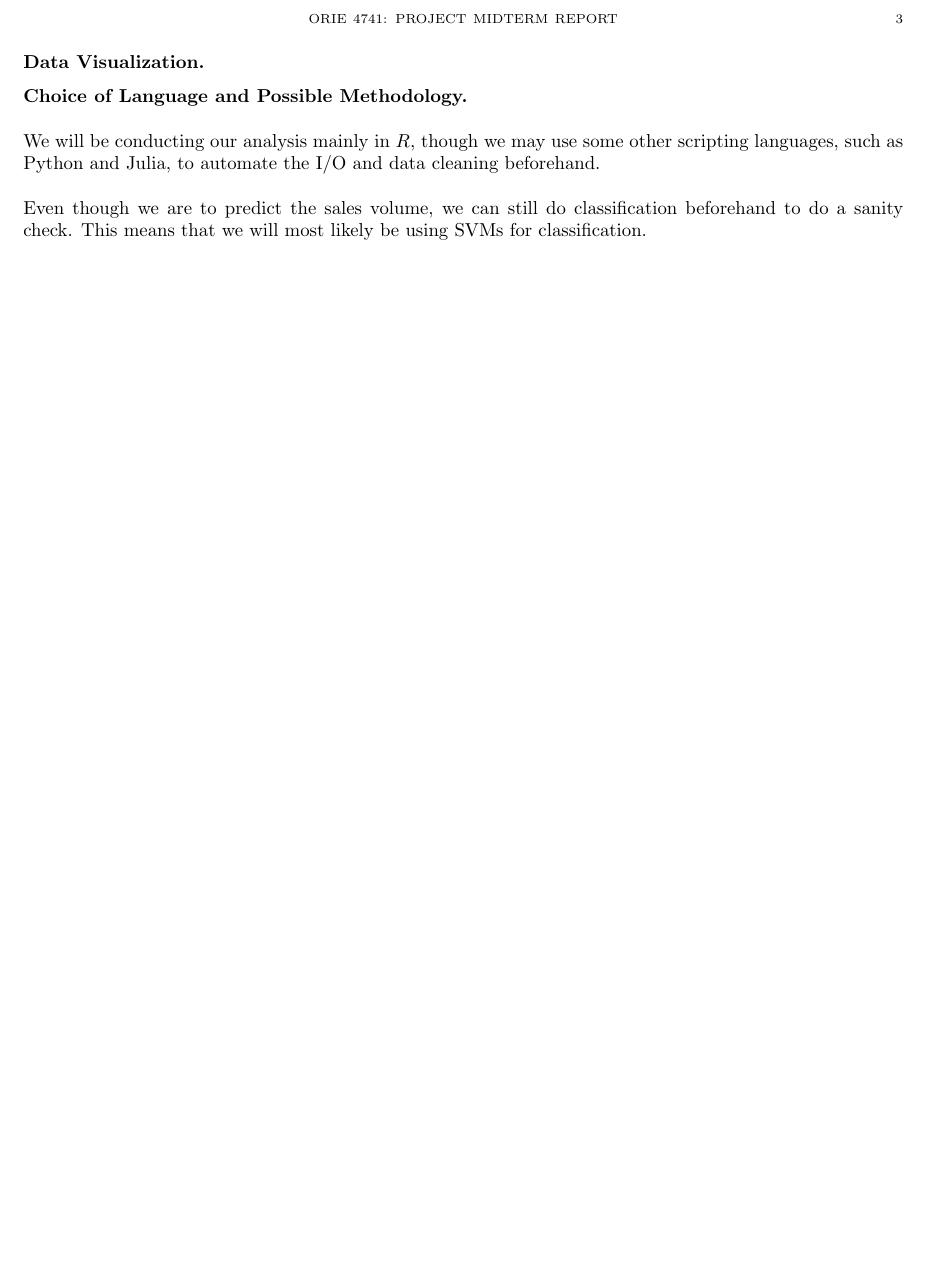
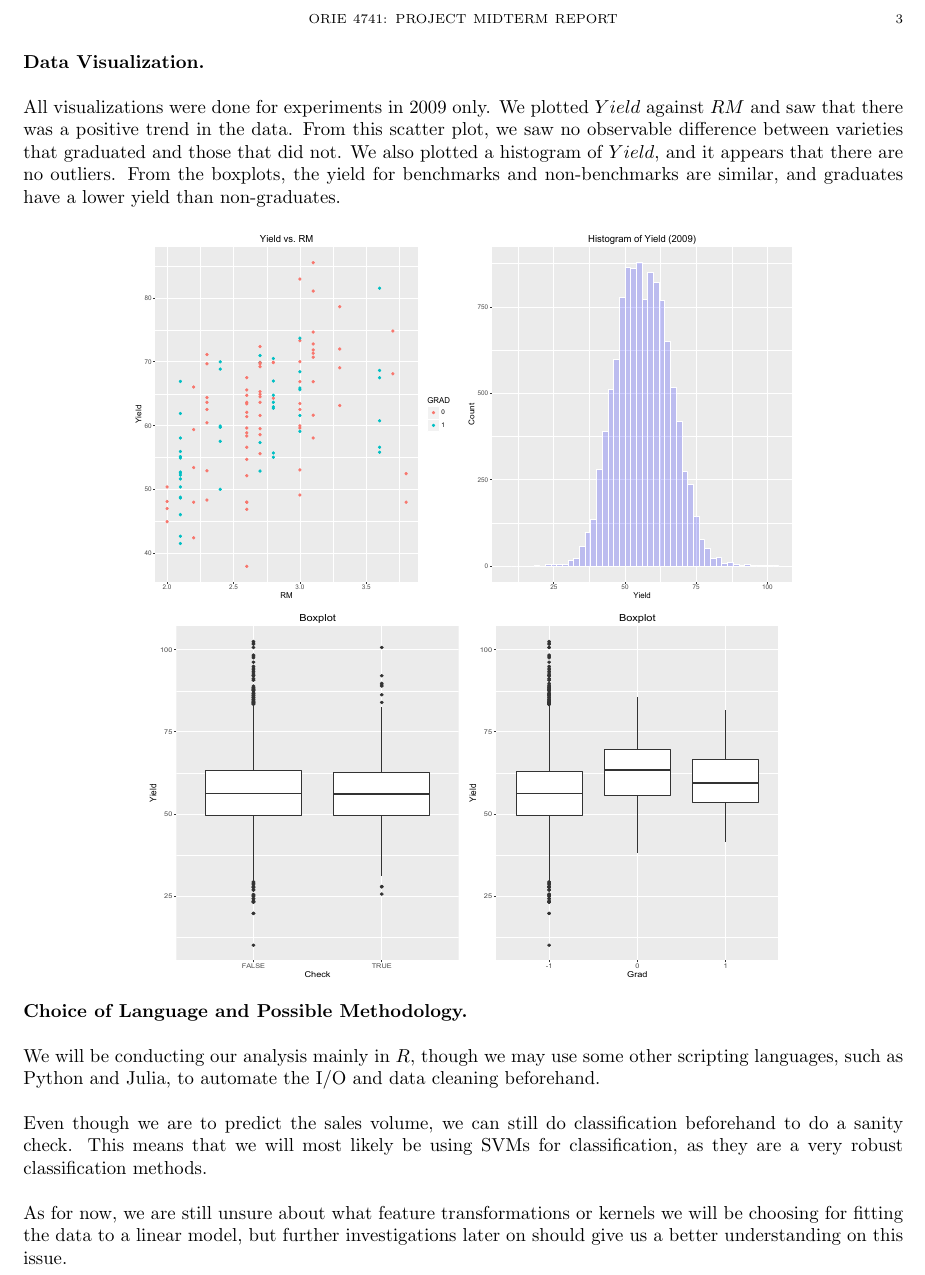
Before and after one commit to wangzilongri/SoybeanProject4741, a LaTeX paper (SoybeanProject4741/Midterm_Report/project_midterm_report.tex): part of page 3 of 3, cut so that both start at the same text, the shorter picture padded with empty space. Compiled offline with pdfLaTeX.

Commit message:
Midterm Report

```diff
--- a/SoybeanProject4741/midterm_report.tex
+++ b/SoybeanProject4741/Midterm_Report/project_midterm_report.tex
@@ -11,7 +11,7 @@
 \usepackage[margin=1.0in]{geometry}
 
 \usepackage{svg}
-
+\usepackage{pdfpages}
 \usepackage{verbatimbox}
 \usepackage{xcolor}
 \usepackage{adjustbox}
@@ -118,13 +118,24 @@ From our own Excel analysis and the clarification provided by the organizers, we
 
 \newpage
 \subsection*{Data Visualization}
+\hfill \\
+
+All visualizations were done for experiments in 2009 only. We plotted $Yield$ against $RM$ and saw that there was a positive trend in the data.  From this scatter plot, we saw no observable difference between varieties that graduated and those that did not. We also plotted a histogram of $Yield$, and it appears that there are no outliers. From the boxplots, the yield for benchmarks and non-benchmarks are similar, and graduates have a lower yield than non-graduates. \\
+\begin{center}
+\includegraphics[height = 7cm, width = 12.5cm]{plot1.pdf}
+\end{center}
+\begin{center}
+\includegraphics[height = 7cm, width = 12cm]{boxplot.pdf}
+\end{center}
+
 \subsection*{Choice of Language and Possible Methodology}
 \hfill \\
 
-
 We will be conducting our analysis mainly in $R$, though we may use some other scripting languages, such as Python and Julia, to automate the I/O and data cleaning beforehand.\\
 \\
-Even though we are to predict the sales volume, we can still do classification beforehand to do a sanity check. This means that we will most likely be using SVMs for classification.
+Even though we are to predict the sales volume, we can still do classification beforehand to do a sanity check. This means that we will most likely be using SVMs for classification, as they are a very robust classification methods.\\
+\\
+As for now, we are still unsure about what feature transformations or kernels we will be choosing for fitting the data to a linear model, but further investigations later on should give us a better understanding on this issue.
 
 
 
```
Also changed, not shown: SoybeanProject4741/David_Exp/histyield2009.pdf (added), SoybeanProject4741/David_Exp/yieldvsrm.pdf (added), SoybeanProject4741/Midterm_Report/boxplot.pdf (added), SoybeanProject4741/Midterm_Report/plot1.pdf (added), SoybeanProject4741/Midterm_Report/project_midterm_report.pdf (added), SoybeanProject4741/midterm_report.pdf (deleted), 2 other files.
